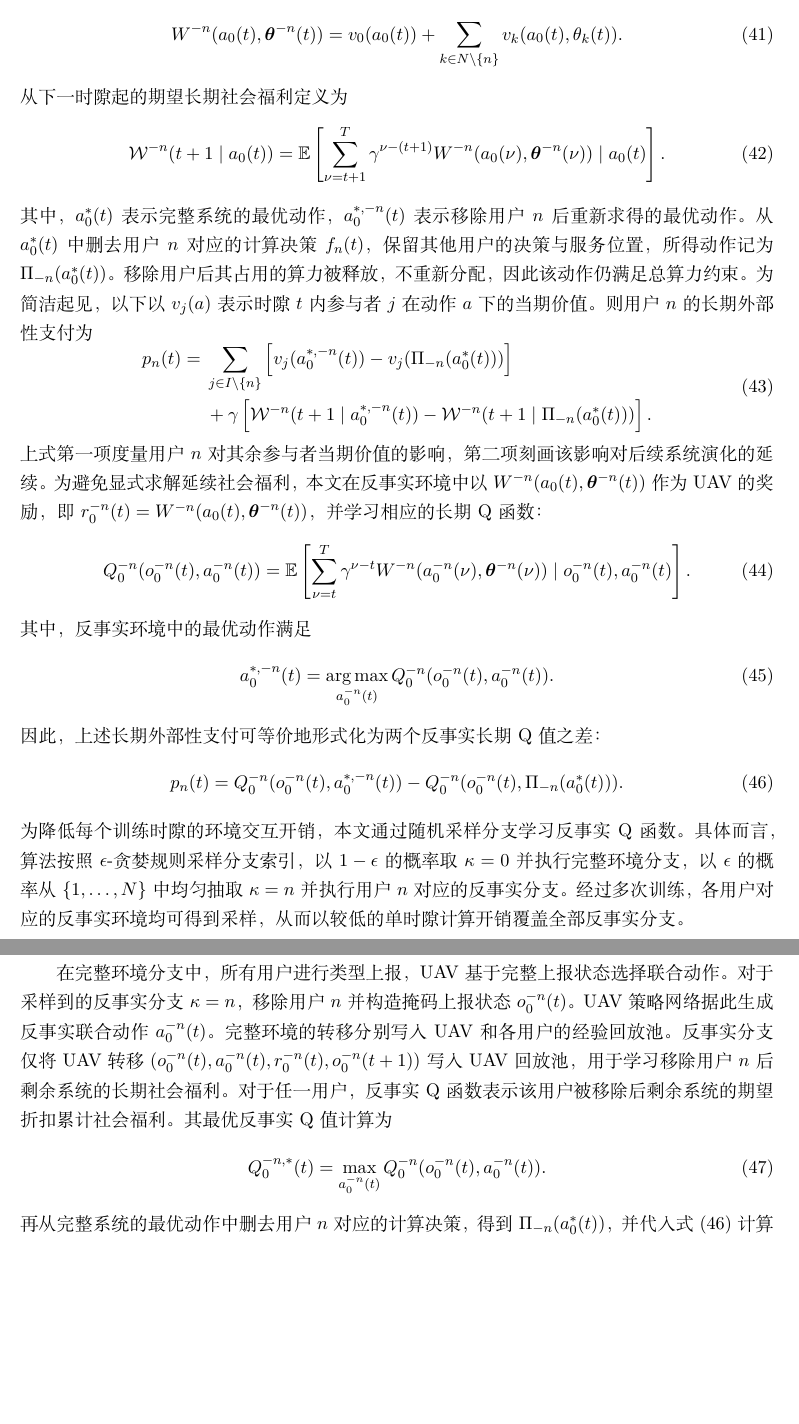
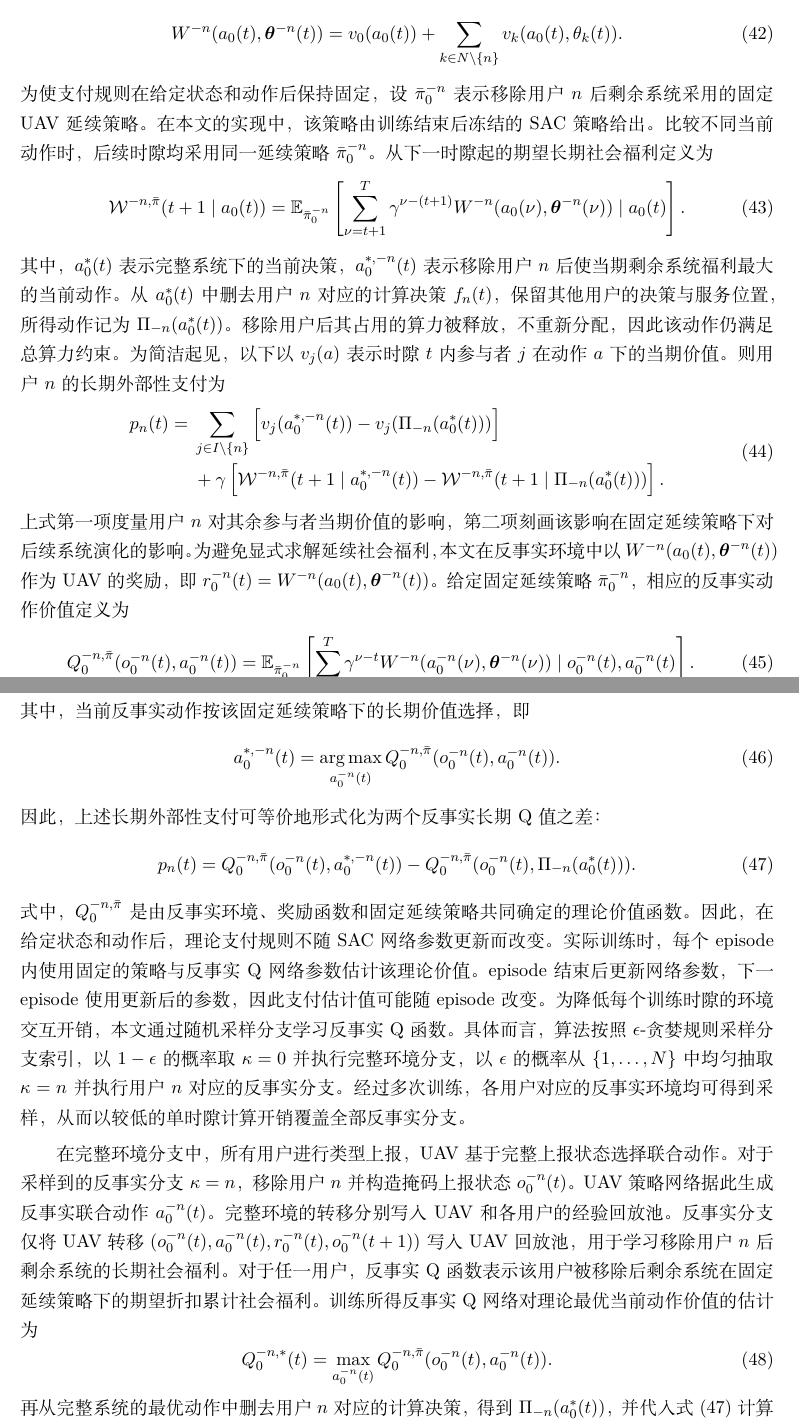
Before and after one commit to 702675516/work3_latex, a LaTeX document (src/main.tex): two parts of pages 8 and 9 of 15, joined at a grey line, cut so that both start at the same text, the shorter picture padded with empty space. Compiled offline with XeLaTeX.

Commit message:
11.3提交版

```diff
--- a/src/main.tex
+++ b/src/main.tex
@@ -287,38 +293,39 @@ UAV 的当期价值为 $v_{0}(a_{0}(t))=-\beta E_{0}(a_{0}(t))$。记 $\boldsymb
 \begin{equation}
 W^{-n}(a_{0}(t),\boldsymbol{\theta}^{-n}(t))=v_{0}(a_{0}(t))+\sum_{k\in N\setminus \{n\}}v_{k}(a_{0}(t),\theta _{k}(t)).
 \end{equation}
-从下一时隙起的期望长期社会福利定义为
+为使支付规则在给定状态和动作后保持固定，设 $\bar{\pi}_{0}^{-n}$ 表示移除用户 $n$ 后剩余系统采用的固定 UAV 延续策略。在本文的实现中，该策略由训练结束后冻结的 SAC 策略给出。比较不同当前动作时，后续时隙均采用同一延续策略 $\bar{\pi}_{0}^{-n}$。从下一时隙起的期望长期社会福利定义为
 \begin{equation}
-\mathcal{W}^{-n}(t+1\mid a_{0}(t))=\mathbb{E}\left[\sum_{\nu=t+1}^{T}\gamma^{\nu-(t+1)}W^{-n}(a_{0}(\nu),\boldsymbol{\theta}^{-n}(\nu))\mid a_{0}(t)\right].
+\mathcal{W}^{-n,\bar{\pi}}(t+1\mid a_{0}(t))=\mathbb{E}_{\bar{\pi}_{0}^{-n}}\left[\sum_{\nu=t+1}^{T}\gamma^{\nu-(t+1)}W^{-n}(a_{0}(\nu),\boldsymbol{\theta}^{-n}(\nu))\mid a_{0}(t)\right].
 \end{equation}
-其中，$a_{0}^{*}(t)$ 表示完整系统的最优动作，$a_{0}^{*,-n}(t)$ 表示移除用户 $n$ 后重新求得的最优动作。从 $a_{0}^{*}(t)$ 中删去用户 $n$ 对应的计算决策 $f_n(t)$，保留其他用户的决策与服务位置，所得动作记为 $\Pi_{-n}(a_{0}^{*}(t))$。移除用户后其占用的算力被释放，不重新分配，因此该动作仍满足总算力约束。为简洁起见，以下以 $v_{j}(a)$ 表示时隙 $t$ 内参与者 $j$ 在动作 $a$ 下的当期价值。则用户 $n$ 的长期外部性支付为
+其中，$a_{0}^{*}(t)$ 表示完整系统下的当前决策，$a_{0}^{*,-n}(t)$ 表示移除用户 $n$ 后使当期剩余系统福利最大的当前动作。从 $a_{0}^{*}(t)$ 中删去用户 $n$ 对应的计算决策 $f_n(t)$，保留其他用户的决策与服务位置，所得动作记为 $\Pi_{-n}(a_{0}^{*}(t))$。移除用户后其占用的算力被释放，不重新分配，因此该动作仍满足总算力约束。为简洁起见，以下以 $v_{j}(a)$ 表示时隙 $t$ 内参与者 $j$ 在动作 $a$ 下的当期价值。则用户 $n$ 的长期外部性支付为
 \begin{equation}
 \begin{aligned}
 p_{n}(t)={}&\sum_{j\in I\setminus\{n\}}\left[v_{j}(a_{0}^{*,-n}(t))-v_{j}(\Pi_{-n}(a_{0}^{*}(t)))\right]\\
-&+\gamma\left[\mathcal{W}^{-n}(t+1\mid a_{0}^{*,-n}(t))-\mathcal{W}^{-n}(t+1\mid \Pi_{-n}(a_{0}^{*}(t)))\right].
+&+\gamma\left[\mathcal{W}^{-n,\bar{\pi}}(t+1\mid a_{0}^{*,-n}(t))-\mathcal{W}^{-n,\bar{\pi}}(t+1\mid \Pi_{-n}(a_{0}^{*}(t)))\right].
 \end{aligned}
 \label{eq:long-term-externality-payment}
 \end{equation}
-上式第一项度量用户 $n$ 对其余参与者当期价值的影响，第二项刻画该影响对后续系统演化的延续。为避免显式求解延续社会福利，本文在反事实环境中以 $W^{-n}(a_{0}(t),\boldsymbol{\theta}^{-n}(t))$ 作为 UAV 的奖励，即 $r_{0}^{-n}(t)=W^{-n}(a_{0}(t),\boldsymbol{\theta}^{-n}(t))$，并学习相应的长期 Q 函数：
+上式第一项度量用户 $n$ 对其余参与者当期价值的影响，第二项刻画该影响在固定延续策略下对后续系统演化的影响。为避免显式求解延续社会福利，本文在反事实环境中以 $W^{-n}(a_{0}(t),\boldsymbol{\theta}^{-n}(t))$ 作为 UAV 的奖励，即 $r_{0}^{-n}(t)=W^{-n}(a_{0}(t),\boldsymbol{\theta}^{-n}(t))$。给定固定延续策略 $\bar{\pi}_{0}^{-n}$，相应的反事实动作价值定义为
 \begin{equation}
-Q_{0}^{-n}(o_{0}^{-n}(t),a_{0}^{-n}(t))=\mathbb{E}\left[\sum_{\nu=t}^{T}\gamma^{\nu-t}W^{-n}(a_{0}^{-n}(\nu),\boldsymbol{\theta}^{-n}(\nu))\mid o_{0}^{-n}(t),a_{0}^{-n}(t)\right].
+Q_{0}^{-n,\bar{\pi}}(o_{0}^{-n}(t),a_{0}^{-n}(t))=\mathbb{E}_{\bar{\pi}_{0}^{-n}}\left[\sum_{\nu=t}^{T}\gamma^{\nu-t}W^{-n}(a_{0}^{-n}(\nu),\boldsymbol{\theta}^{-n}(\nu))\mid o_{0}^{-n}(t),a_{0}^{-n}(t)\right].
 \label{eq:counterfactual-q}
 \end{equation}
-其中，反事实环境中的最优动作满足
+其中，当前反事实动作按该固定延续策略下的长期价值选择，即
 \begin{equation}
-a_{0}^{*,-n}(t)=\operatorname*{arg\,max}_{a_{0}^{-n}(t)}Q_{0}^{-n}(o_{0}^{-n}(t),a_{0}^{-n}(t)).
+a_{0}^{*,-n}(t)=\operatorname*{arg\,max}_{a_{0}^{-n}(t)}Q_{0}^{-n,\bar{\pi}}(o_{0}^{-n}(t),a_{0}^{-n}(t)).
 \end{equation}
 因此，上述长期外部性支付可等价地形式化为两个反事实长期 Q 值之差：
 \begin{equation}
-p_{n}(t)=Q_{0}^{-n}(o_{0}^{-n}(t),a_{0}^{*,-n}(t))-Q_{0}^{-n}(o_{0}^{-n}(t),\Pi_{-n}(a_{0}^{*}(t))).
+p_{n}(t)=Q_{0}^{-n,\bar{\pi}}(o_{0}^{-n}(t),a_{0}^{*,-n}(t))-Q_{0}^{-n,\bar{\pi}}(o_{0}^{-n}(t),\Pi_{-n}(a_{0}^{*}(t))).
 \label{eq:long-term-externality-q-payment}
 \end{equation}
+式中，$Q_{0}^{-n,\bar{\pi}}$ 是由反事实环境、奖励函数和固定延续策略共同确定的理论价值函数。因此，在给定状态和动作后，理论支付规则不随 SAC 网络参数更新而改变。实际训练时，每个 episode 内使用固定的策略与反事实 Q 网络参数估计该理论价值。episode 结束后更新网络参数，下一 episode 使用更新后的参数，因此支付估计值可能随 episode 改变。
 为降低每个训练时隙的环境交互开销，本文通过随机采样分支学习反事实 Q 函数。具体而言，算法按照 \ensuremath{\epsilon}-贪婪规则采样分支索引，以 $1-\epsilon$ 的概率取 $\kappa=0$ 并执行完整环境分支，以 $\epsilon$ 的概率从 $\{1,\ldots,N\}$ 中均匀抽取 $\kappa=n$ 并执行用户 $n$ 对应的反事实分支。经过多次训练，各用户对应的反事实环境均可得到采样，从而以较低的单时隙计算开销覆盖全部反事实分支。
 
 在完整环境分支中，所有用户进行类型上报，UAV 基于完整上报状态选择联合动作。对于采样到的反事实分支 $\kappa=n$，移除用户 $n$ 并构造掩码上报状态 $o_{0}^{-n}(t)$。UAV 策略网络据此生成反事实联合动作 $a_{0}^{-n}(t)$。完整环境的转移分别写入 UAV 和各用户的经验回放池。反事实分支仅将 UAV 转移 $(o_{0}^{-n}(t),a_{0}^{-n}(t),r_{0}^{-n}(t),o_{0}^{-n}(t+1))$ 写入 UAV 回放池，用于学习移除用户 $n$ 后剩余系统的长期社会福利。
-对于任一用户，反事实 Q 函数表示该用户被移除后剩余系统的期望折扣累计社会福利。其最优反事实 Q 值计算为
+对于任一用户，反事实 Q 函数表示该用户被移除后剩余系统在固定延续策略下的期望折扣累计社会福利。训练所得反事实 Q 网络对理论最优当前动作价值的估计为
 \begin{equation}
-Q_{0}^{-n,*}(t)=\max_{a_{0}^{-n}(t)}Q_{0}^{-n}(o_{0}^{-n}(t),a_{0}^{-n}(t)).
+Q_{0}^{-n,*}(t)=\max_{a_{0}^{-n}(t)}Q_{0}^{-n,\bar{\pi}}(o_{0}^{-n}(t),a_{0}^{-n}(t)).
 \end{equation}
 再从完整系统的最优动作中删去用户 $n$ 对应的计算决策，得到 $\Pi_{-n}(a_{0}^{*}(t))$，并代入式 \eqref{eq:long-term-externality-q-payment} 计算支付。
 
```
Also changed, not shown: out/main.pdf, src/main.tex (20 more changed lines), 19 other files.
